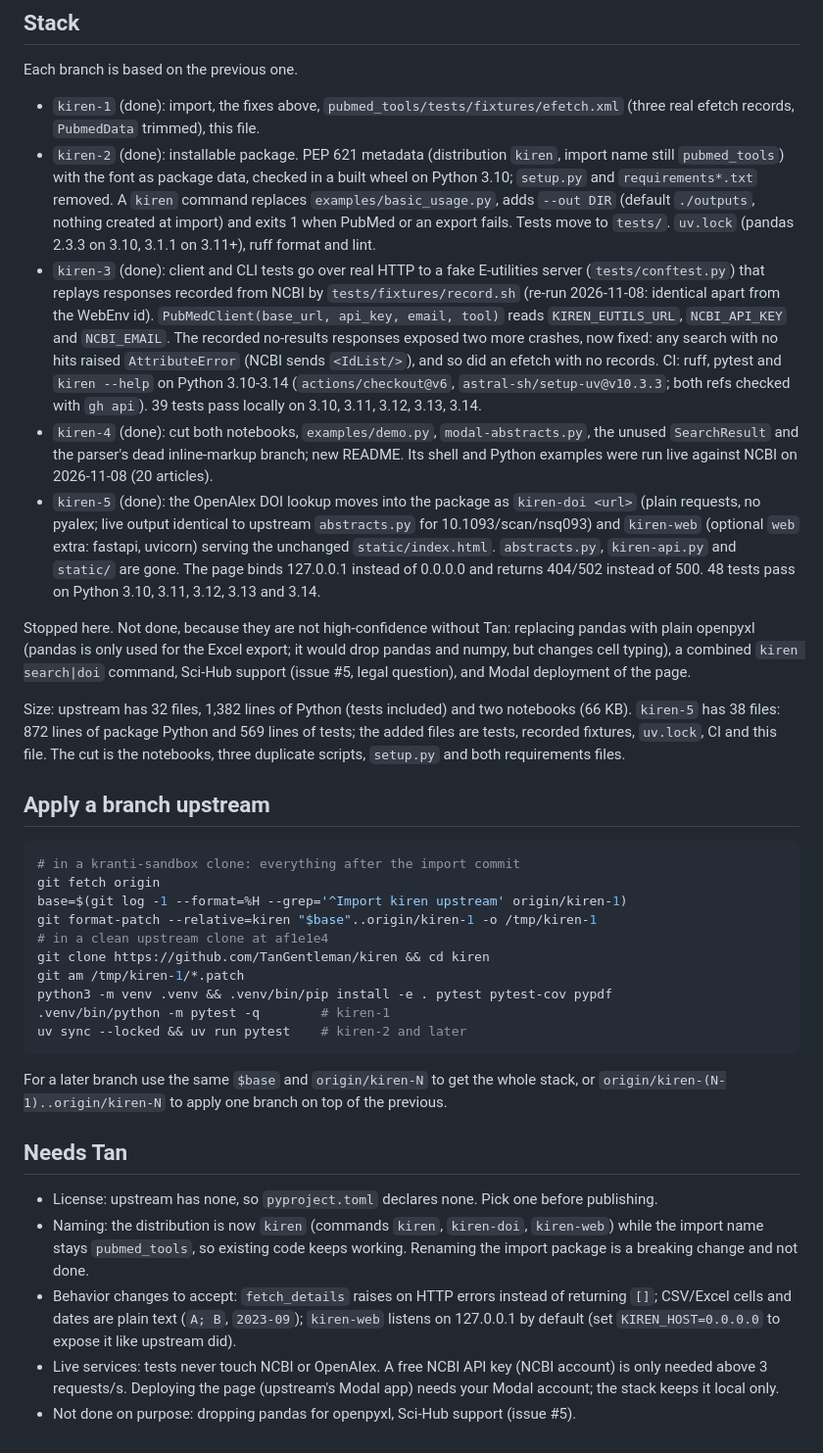
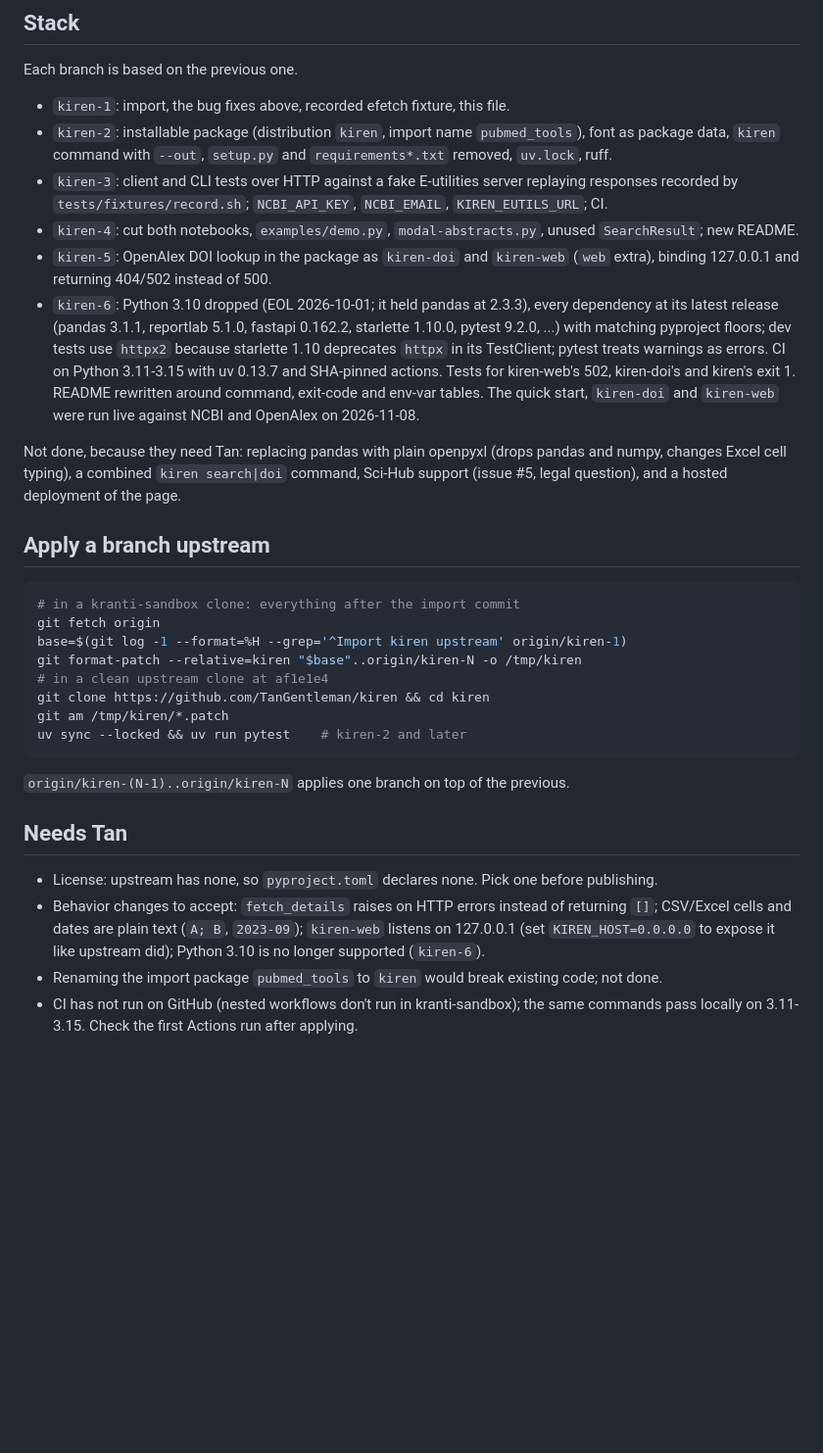
Before and after one commit to TanGentleman/kiren, a Markdown page: ROADMAP.md, the part around one of its changes. Shown at 98% size. GitHub-like rendering; blank space fills up the shorter version.

Commit message:
kiren: ROADMAP: record kiren-6, drop stale status and test counts, origin/kiren-N apply command
Co-Authored-By: Devin AI <158243242+devin-ai-integration[bot]@users.noreply.github.com>

````diff
--- a/ROADMAP.md
+++ b/ROADMAP.md
@@ -76,42 +31,29 @@ smolagents joke-agent demo), `demo.py`, `setup.py`, `requirements*.txt`,
 
 Each branch is based on the previous one.
 
-- `kiren-1` (done): import, the fixes above, `pubmed_tools/tests/fixtures/efetch.xml`
-  (three real efetch records, `PubmedData` trimmed), this file.
-- `kiren-2` (done): installable package. PEP 621 metadata (distribution `kiren`, import
-  name still `pubmed_tools`) with the font as package data, checked in a built wheel on
-  Python 3.10; `setup.py` and `requirements*.txt` removed. A `kiren` command replaces
-  `examples/basic_usage.py`, adds `--out DIR` (default `./outputs`, nothing created at
-  import) and exits 1 when PubMed or an export fails. Tests move to `tests/`. `uv.lock`
-  (pandas 2.3.3 on 3.10, 3.1.1 on 3.11+), ruff format and lint.
-- `kiren-3` (done): client and CLI tests go over real HTTP to a fake E-utilities
-  server (`tests/conftest.py`) that replays responses recorded from NCBI by
-  `tests/fixtures/record.sh` (re-run 2026-11-08: identical apart from the WebEnv id).
-  `PubMedClient(base_url, api_key, email, tool)` reads `KIREN_EUTILS_URL`,
-  `NCBI_API_KEY` and `NCBI_EMAIL`. The recorded no-results responses exposed two more
-  crashes, now fixed: any search with no hits raised `AttributeError` (NCBI sends
-  `<IdList/>`), and so did an efetch with no records. CI: ruff, pytest and
-  `kiren --help` on Python 3.10-3.14 (`actions/checkout@v6`, `astral-sh/setup-uv@v10.3.3`;
-  both refs checked with `gh api`). 39 tests pass locally on 3.10, 3.11, 3.12, 3.13, 3.14.
-- `kiren-4` (done): cut both notebooks, `examples/demo.py`, `modal-abstracts.py`, the
-  unused `SearchResult` and the parser's dead inline-markup branch; new README. Its
-  shell and Python examples were run live against NCBI on 2026-11-08 (20 articles).
-- `kiren-5` (done): the OpenAlex DOI lookup moves into the package as `kiren-doi <url>`
-  (plain requests, no pyalex; live output identical to upstream `abstracts.py` for
-  10.1093/scan/nsq093) and `kiren-web` (optional `web` extra: fastapi, uvicorn) serving
-  the unchanged `static/index.html`. `abstracts.py`, `kiren-api.py` and `static/` are
-  gone. The page binds 127.0.0.1 instead of 0.0.0.0 and returns 404/502 instead of 500.
-  48 tests pass on Python 3.10, 3.11, 3.12, 3.13 and 3.14.
+- `kiren-1`: import, the bug fixes above, recorded efetch fixture, this file.
+- `kiren-2`: installable package (distribution `kiren`, import name `pubmed_tools`),
+  font as package data, `kiren` command with `--out`, `setup.py` and `requirements*.txt`
+  removed, `uv.lock`, ruff.
+- `kiren-3`: client and CLI tests over HTTP against a fake E-utilities server replaying
+  responses recorded by `tests/fixtures/record.sh`; `NCBI_API_KEY`, `NCBI_EMAIL`,
+  `KIREN_EUTILS_URL`; CI.
+- `kiren-4`: cut both notebooks, `examples/demo.py`, `modal-abstracts.py`, unused
+  `SearchResult`; new README.
+- `kiren-5`: OpenAlex DOI lookup in the package as `kiren-doi` and `kiren-web`
+  (`web` extra), binding 127.0.0.1 and returning 404/502 instead of 500.
+- `kiren-6`: Python 3.10 dropped (EOL 2026-10-01; it held pandas at 2.3.3), every
+  dependency at its latest release (pandas 3.1.1, reportlab 5.1.0, fastapi 0.162.2,
+  starlette 1.10.0, pytest 9.2.0, ...) with matching pyproject floors; dev tests use
+  `httpx2` because starlette 1.10 deprecates `httpx` in its TestClient; pytest treats
+  warnings as errors. CI on Python 3.11-3.15 with uv 0.13.7 and SHA-pinned actions.
+  Tests for kiren-web's 502, kiren-doi's and kiren's exit 1. README rewritten around
+  command, exit-code and env-var tables. The quick start, `kiren-doi` and `kiren-web`
+  were run live against NCBI and OpenAlex on 2026-11-08.
 
-Stopped here. Not done, because they are not high-confidence without Tan: replacing
-pandas with plain openpyxl (pandas is only used for the Excel export; it would drop
-pandas and numpy, but changes cell typing), a combined `kiren search|doi` command,
-Sci-Hub support (issue #5, legal question), and Modal deployment of the page.
-
-Size: upstream has 32 files, 1,382 lines of Python (tests included) and two notebooks
-(66 KB). `kiren-5` has 38 files: 872 lines of package Python and 569 lines of tests; the
-added files are tests, recorded fixtures, `uv.lock`, CI and this file. The cut is the
-notebooks, three duplicate scripts, `setup.py` and both requirements files.
+Not done, because they need Tan: replacing pandas with plain openpyxl (drops pandas and
+numpy, changes Excel cell typing), a combined `kiren search|doi` command, Sci-Hub support
+(issue #5, legal question), and a hosted deployment of the page.
 
 ## Apply a branch upstream
 
@@ -119,29 +61,23 @@ notebooks, three duplicate scripts, `setup.py` and both requirements files.
 # in a kranti-sandbox clone: everything after the import commit
 git fetch origin
 base=$(git log -1 --format=%H --grep='^Import kiren upstream' origin/kiren-1)
-git format-patch --relative=kiren "$base"..origin/kiren-1 -o /tmp/kiren-1
+git format-patch --relative=kiren "$base"..origin/kiren-N -o /tmp/kiren
 # in a clean upstream clone at af1e1e4
 git clone https://github.com/TanGentleman/kiren && cd kiren
-git am /tmp/kiren-1/*.patch
-python3 -m venv .venv && .venv/bin/pip install -e . pytest pytest-cov pypdf
-.venv/bin/python -m pytest -q        # kiren-1
+git am /tmp/kiren/*.patch
 uv sync --locked && uv run pytest    # kiren-2 and later
 ```
 
-For a later branch use the same `$base` and `origin/kiren-N` to get the whole stack, or
-`origin/kiren-(N-1)..origin/kiren-N` to apply one branch on top of the previous.
+`origin/kiren-(N-1)..origin/kiren-N` applies one branch on top of the previous.
 
 ## Needs Tan
 
 - License: upstream has none, so `pyproject.toml` declares none. Pick one before
   publishing.
-- Naming: the distribution is now `kiren` (commands `kiren`, `kiren-doi`, `kiren-web`)
-  while the import name stays `pubmed_tools`, so existing code keeps working. Renaming
-  the import package is a breaking change and not done.
 - Behavior changes to accept: `fetch_details` raises on HTTP errors instead of returning
   `[]`; CSV/Excel cells and dates are plain text (`A; B`, `2023-09`); `kiren-web` listens
-  on 127.0.0.1 by default (set `KIREN_HOST=0.0.0.0` to expose it like upstream did).
-- Live services: tests never touch NCBI or OpenAlex. A free NCBI API key (NCBI account)
-  is only needed above 3 requests/s. Deploying the page (upstream's Modal app) needs your
-  Modal account; the stack keeps it local only.
-- Not done on purpose: dropping pandas for openpyxl, Sci-Hub support (issue #5).
+  on 127.0.0.1 (set `KIREN_HOST=0.0.0.0` to expose it like upstream did); Python 3.10 is
+  no longer supported (`kiren-6`).
+- Renaming the import package `pubmed_tools` to `kiren` would break existing code; not done.
+- CI has not run on GitHub (nested workflows don't run in kranti-sandbox); the same
+  commands pass locally on 3.11-3.15. Check the first Actions run after applying.
````
Also changed, not shown: other parts of ROADMAP.md (+17 -62 lines).
